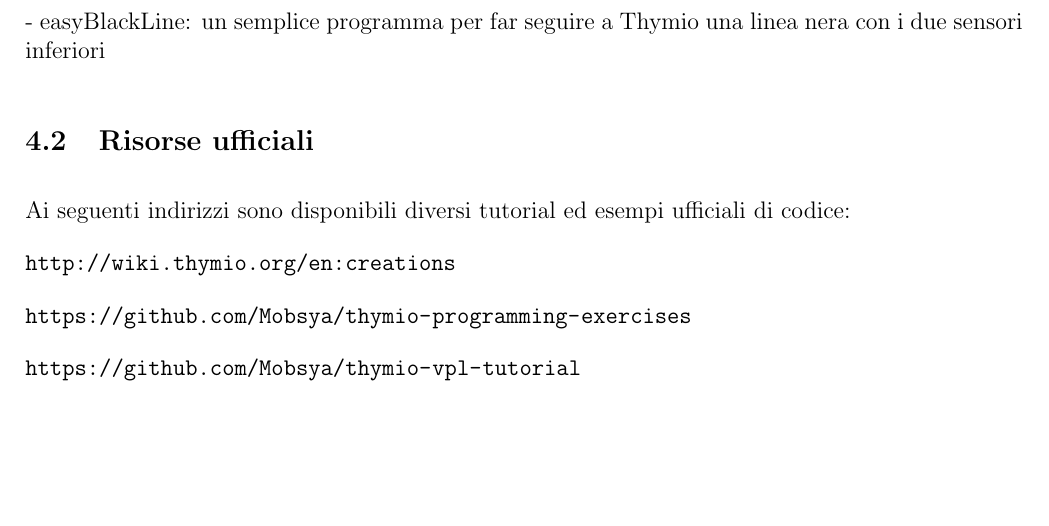
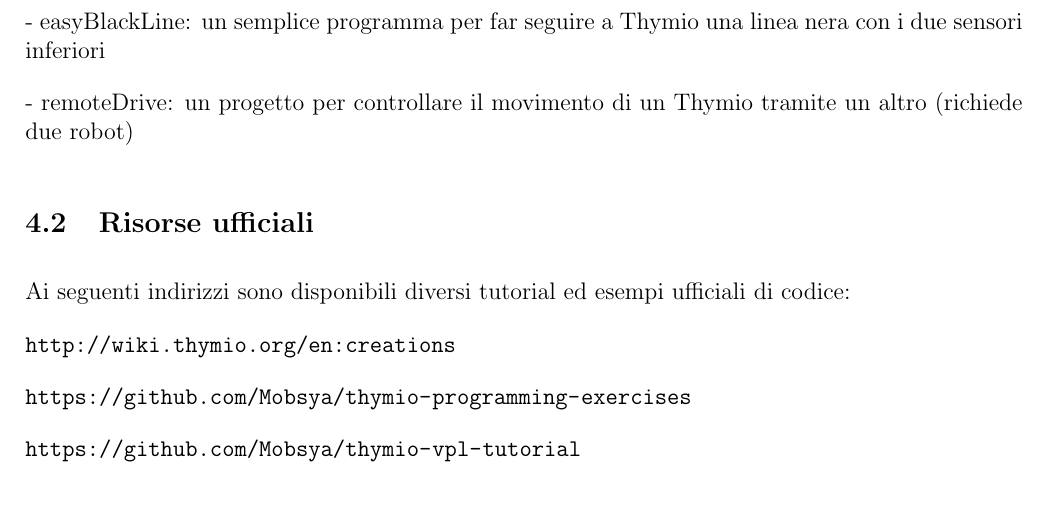
Before and after one commit to USI-Showroom/Thymio, a LaTeX document (Thymio_ITA.tex): part of page 10 of 13, cut so that both start at the same text, the shorter picture padded with empty space. Compiled offline with pdfLaTeX.

Commit message:
Add remoteDrive example

```diff
--- a/Thymio_ITA.tex
+++ b/Thymio_ITA.tex
@@ -131,6 +131,8 @@
 
 		- easyBlackLine: un semplice programma per far seguire a Thymio una linea nera con i due sensori inferiori
 
+		- remoteDrive: un progetto per controllare il movimento di un Thymio tramite un altro (richiede due robot)
+
 
 	\subsection{Risorse ufficiali}
 
```
Also changed, not shown: 2 other files.
